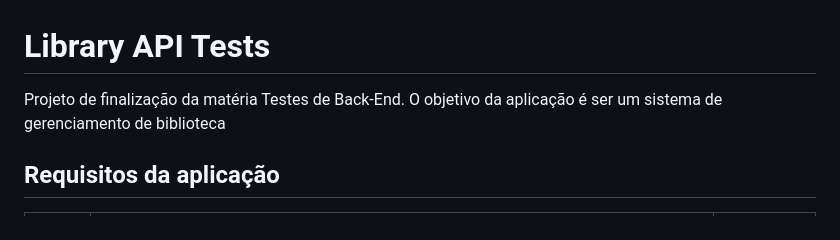
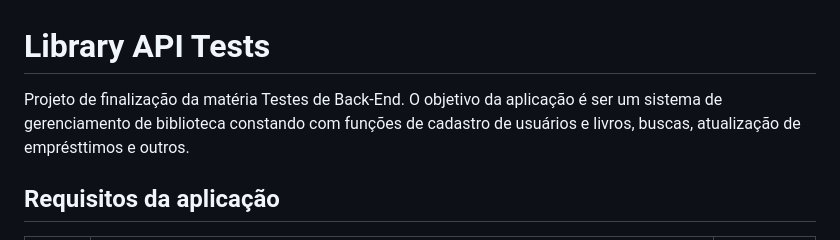
Before and after one commit to Ryanmedeirosp/library_api_test, a Markdown page: README.md, the part around the change. Rendered like a GitHub page.

```diff
--- a/README.md
+++ b/README.md
@@ -1,6 +1,6 @@
 # Library API Tests
 
-Projeto de finalização da matéria Testes de Back-End. O objetivo da aplicação é ser um sistema de gerenciamento de biblioteca
+Projeto de finalização da matéria Testes de Back-End. O objetivo da aplicação é ser um sistema de gerenciamento de biblioteca constando com funções de cadastro de usuários e livros, buscas, atualização de emprésttimos e outros.
 
 ## Requisitos da aplicação
 
```
